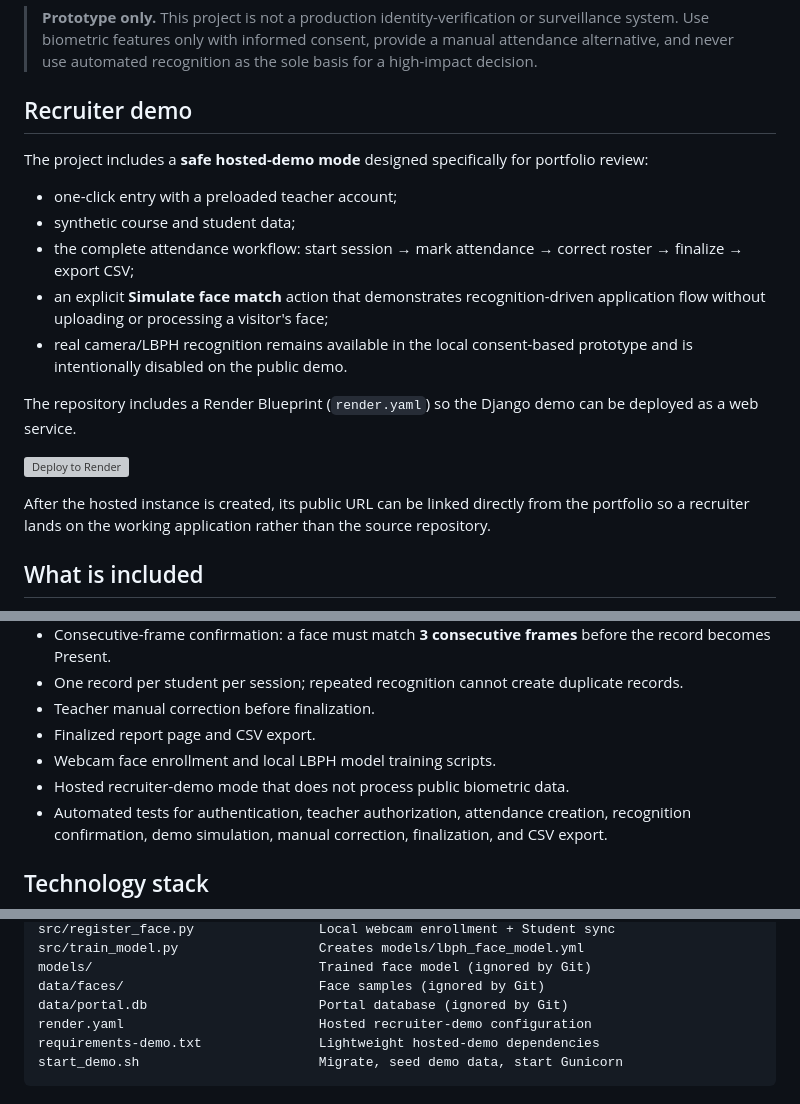
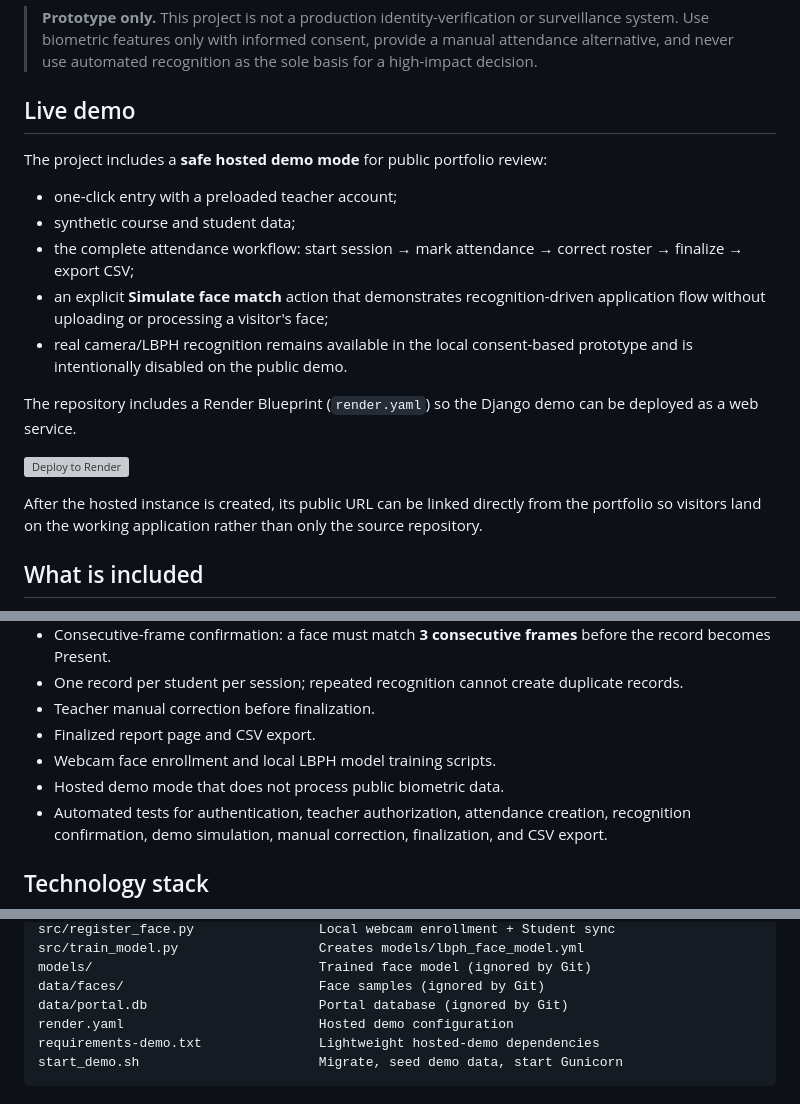
Before and after one commit to DhruvinRathod/face-recognition-attendance-portal, a Markdown page: README.md, 3 parts joined by grey strips. Rendered like a GitHub page; grey boxes are pictures that could not be loaded.

Commit message:
Use neutral live-demo wording throughout README

````diff
--- a/README.md
+++ b/README.md
@@ -4,9 +4,9 @@ A **role-based Django attendance management portal** where authenticated teacher
 
 > **Prototype only.** This project is not a production identity-verification or surveillance system. Use biometric features only with informed consent, provide a manual attendance alternative, and never use automated recognition as the sole basis for a high-impact decision.
 
-## Recruiter demo
+## Live demo
 
-The project includes a **safe hosted-demo mode** designed specifically for portfolio review:
+The project includes a **safe hosted demo mode** for public portfolio review:
 
 - one-click entry with a preloaded teacher account;
 - synthetic course and student data;
@@ -18,7 +18,7 @@ The repository includes a Render Blueprint (`render.yaml`) so the Django demo ca
 
 [![Deploy to Render](https://render.com/images/deploy-to-render-button.svg)](https://render.com/deploy?repo=https://github.com/DhruvinRathod/face-recognition-attendance-portal)
 
-After the hosted instance is created, its public URL can be linked directly from the portfolio so a recruiter lands on the working application rather than the source repository.
+After the hosted instance is created, its public URL can be linked directly from the portfolio so visitors land on the working application rather than only the source repository.
 
 ## What is included
 
@@ -31,7 +31,7 @@ After the hosted instance is created, its public URL can be linked directly from
 - Teacher manual correction before finalization.
 - Finalized report page and CSV export.
 - Webcam face enrollment and local LBPH model training scripts.
-- Hosted recruiter-demo mode that does not process public biometric data.
+- Hosted demo mode that does not process public biometric data.
 - Automated tests for authentication, teacher authorization, attendance creation, recognition confirmation, demo simulation, manual correction, finalization, and CSV export.
 
 ## Technology stack
@@ -61,7 +61,7 @@ src/train_model.py                  Creates models/lbph_face_model.yml
 models/                             Trained face model (ignored by Git)
 data/faces/                         Face samples (ignored by Git)
 data/portal.db                      Portal database (ignored by Git)
-render.yaml                         Hosted recruiter-demo configuration
+render.yaml                         Hosted demo configuration
 requirements-demo.txt               Lightweight hosted-demo dependencies
 start_demo.sh                       Migrate, seed demo data, start Gunicorn
 ```
````
Also changed, not shown: other parts of README.md (+2 -2 lines).
